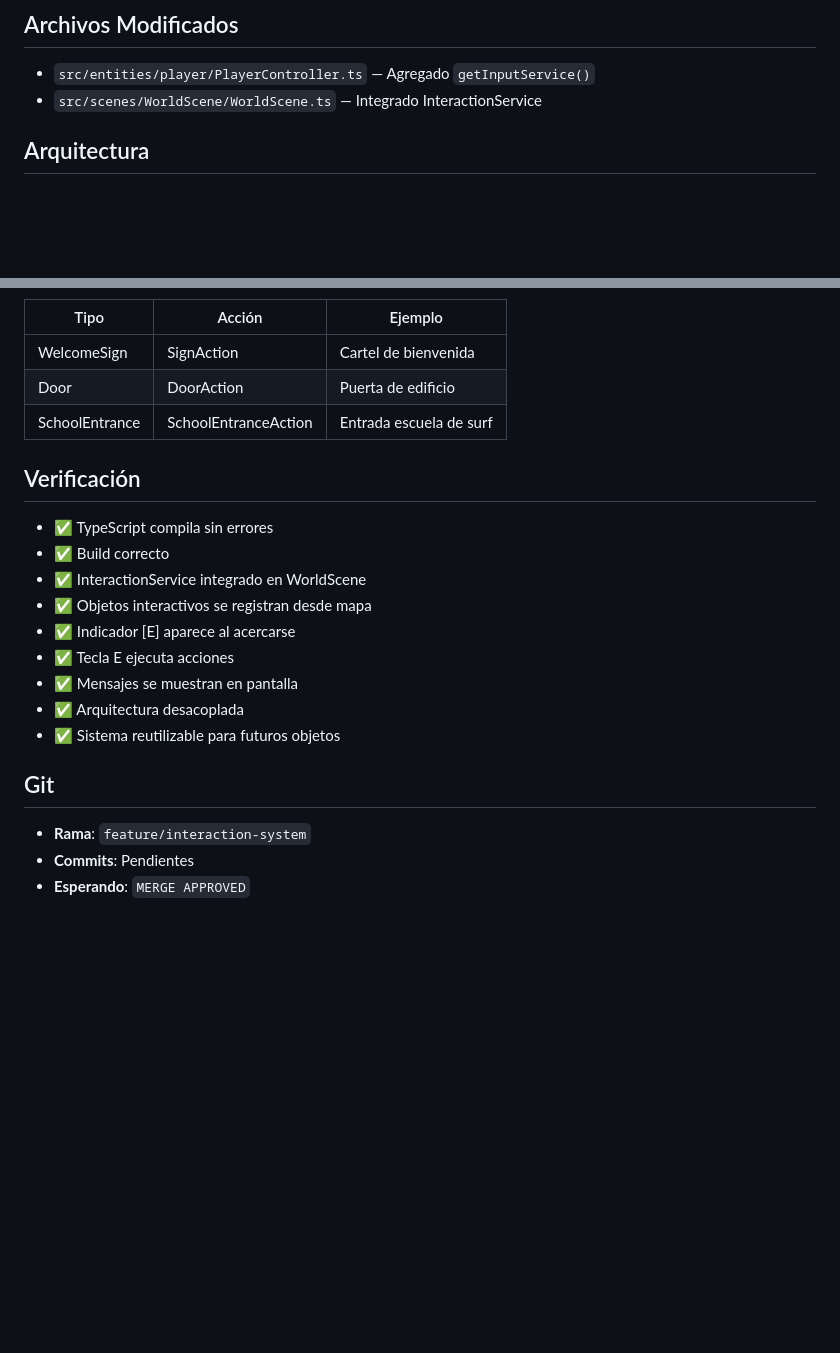
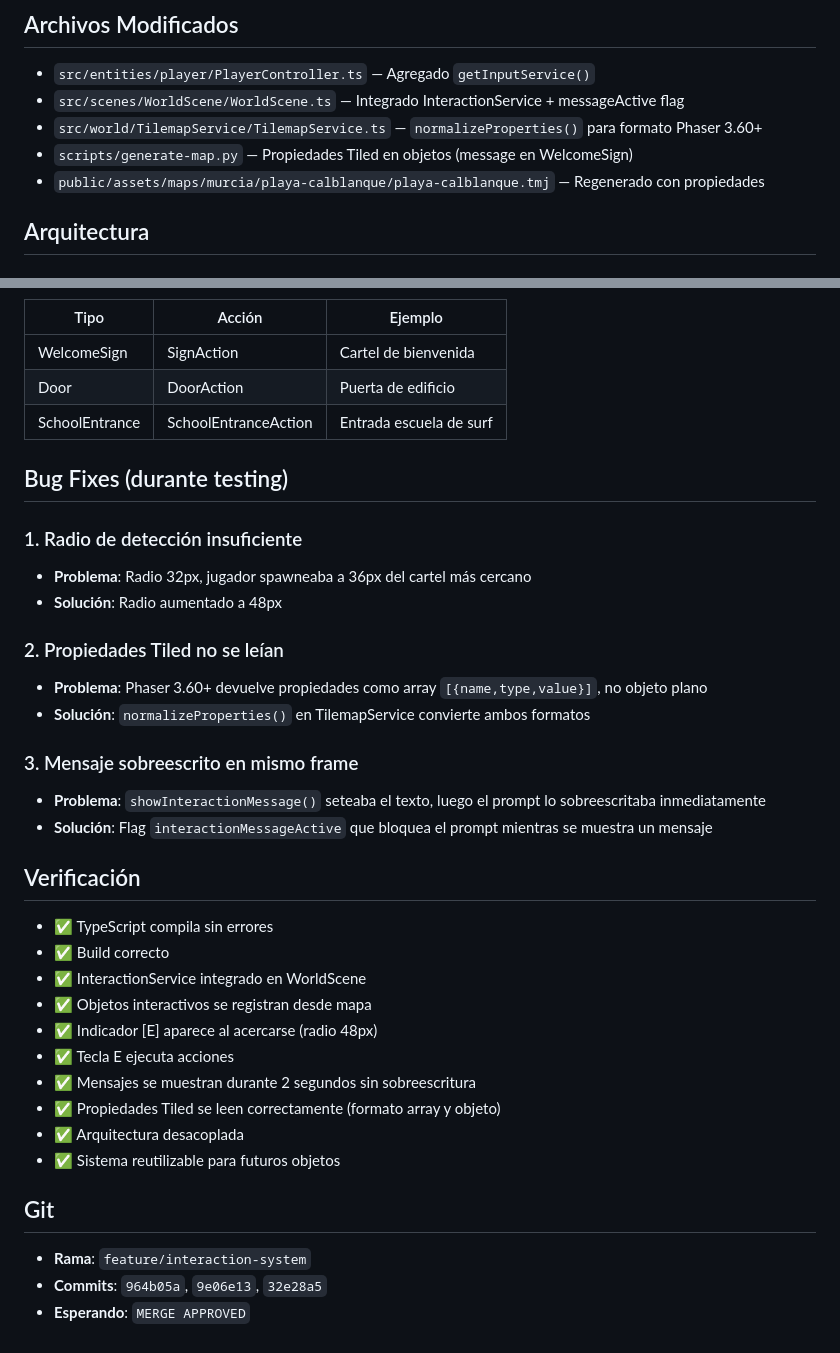
Before and after one commit to jesusrmdev/endless-swell, a Markdown page: docs/TDD/interaction-system.md, 2 parts joined by grey strips. Drawn GitHub-style; blank space fills up the shorter version.

Commit message:
docs(interaction): update TDD with bug fixes and commit info

```diff
--- a/docs/TDD/interaction-system.md
+++ b/docs/TDD/interaction-system.md
@@ -31,7 +31,10 @@ Sistema de interacción general reutilizable. Permite al jugador interactuar con
 ## Archivos Modificados
 
 - `src/entities/player/PlayerController.ts` — Agregado `getInputService()`
-- `src/scenes/WorldScene/WorldScene.ts` — Integrado InteractionService
+- `src/scenes/WorldScene/WorldScene.ts` — Integrado InteractionService + messageActive flag
+- `src/world/TilemapService/TilemapService.ts` — `normalizeProperties()` para formato Phaser 3.60+
+- `scripts/generate-map.py` — Propiedades Tiled en objetos (message en WelcomeSign)
+- `public/assets/maps/murcia/playa-calblanque/playa-calblanque.tmj` — Regenerado con propiedades
 
 ## Arquitectura
 
@@ -76,20 +79,35 @@ destroy(): void
 | Door | DoorAction | Puerta de edificio |
 | SchoolEntrance | SchoolEntranceAction | Entrada escuela de surf |
 
+## Bug Fixes (durante testing)
+
+### 1. Radio de detección insuficiente
+- **Problema**: Radio 32px, jugador spawneaba a 36px del cartel más cercano
+- **Solución**: Radio aumentado a 48px
+
+### 2. Propiedades Tiled no se leían
+- **Problema**: Phaser 3.60+ devuelve propiedades como array `[{name,type,value}]`, no objeto plano
+- **Solución**: `normalizeProperties()` en TilemapService convierte ambos formatos
+
+### 3. Mensaje sobreescrito en mismo frame
+- **Problema**: `showInteractionMessage()` seteaba el texto, luego el prompt lo sobreescritaba inmediatamente
+- **Solución**: Flag `interactionMessageActive` que bloquea el prompt mientras se muestra un mensaje
+
 ## Verificación
 
 - ✅ TypeScript compila sin errores
 - ✅ Build correcto
 - ✅ InteractionService integrado en WorldScene
 - ✅ Objetos interactivos se registran desde mapa
-- ✅ Indicador [E] aparece al acercarse
+- ✅ Indicador [E] aparece al acercarse (radio 48px)
 - ✅ Tecla E ejecuta acciones
-- ✅ Mensajes se muestran en pantalla
+- ✅ Mensajes se muestran durante 2 segundos sin sobreescritura
+- ✅ Propiedades Tiled se leen correctamente (formato array y objeto)
 - ✅ Arquitectura desacoplada
 - ✅ Sistema reutilizable para futuros objetos
 
 ## Git
 
 - **Rama**: `feature/interaction-system`
-- **Commits**: Pendientes
+- **Commits**: `964b05a`, `9e06e13`, `32e28a5`
 - **Esperando**: `MERGE APPROVED`
```
